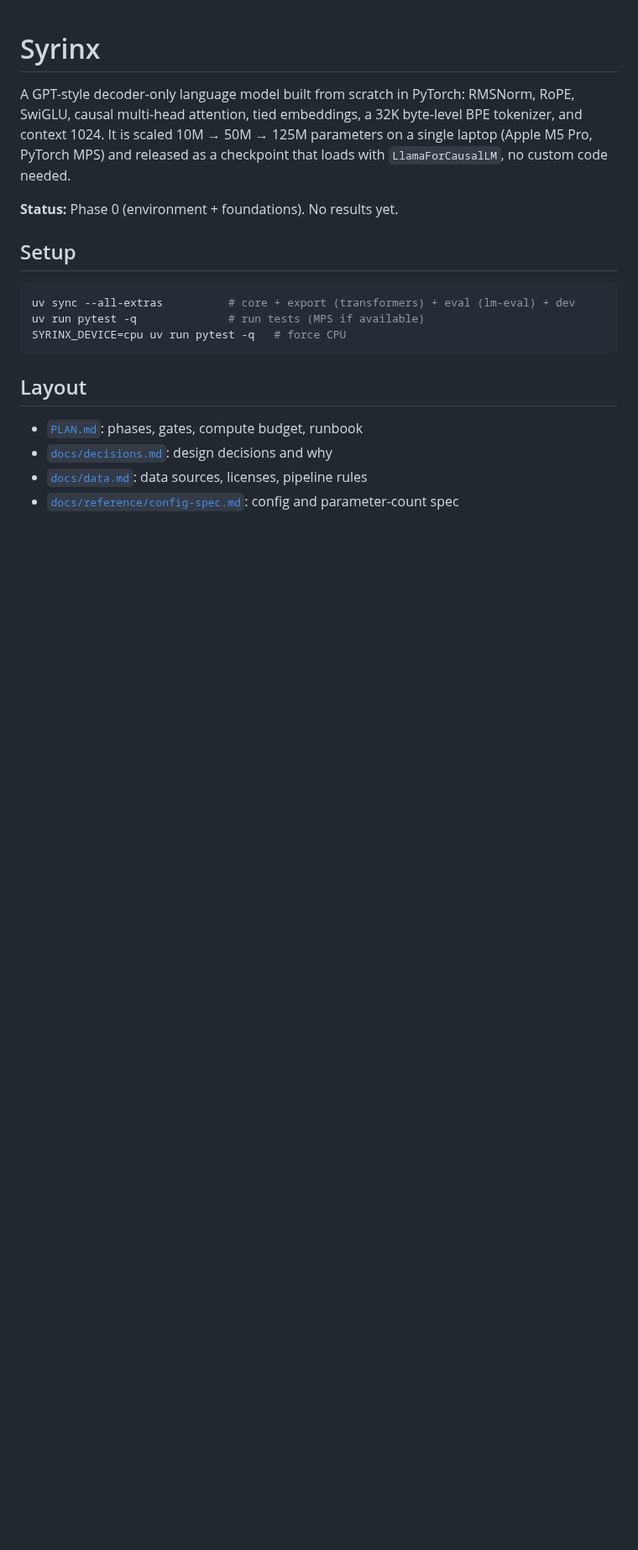
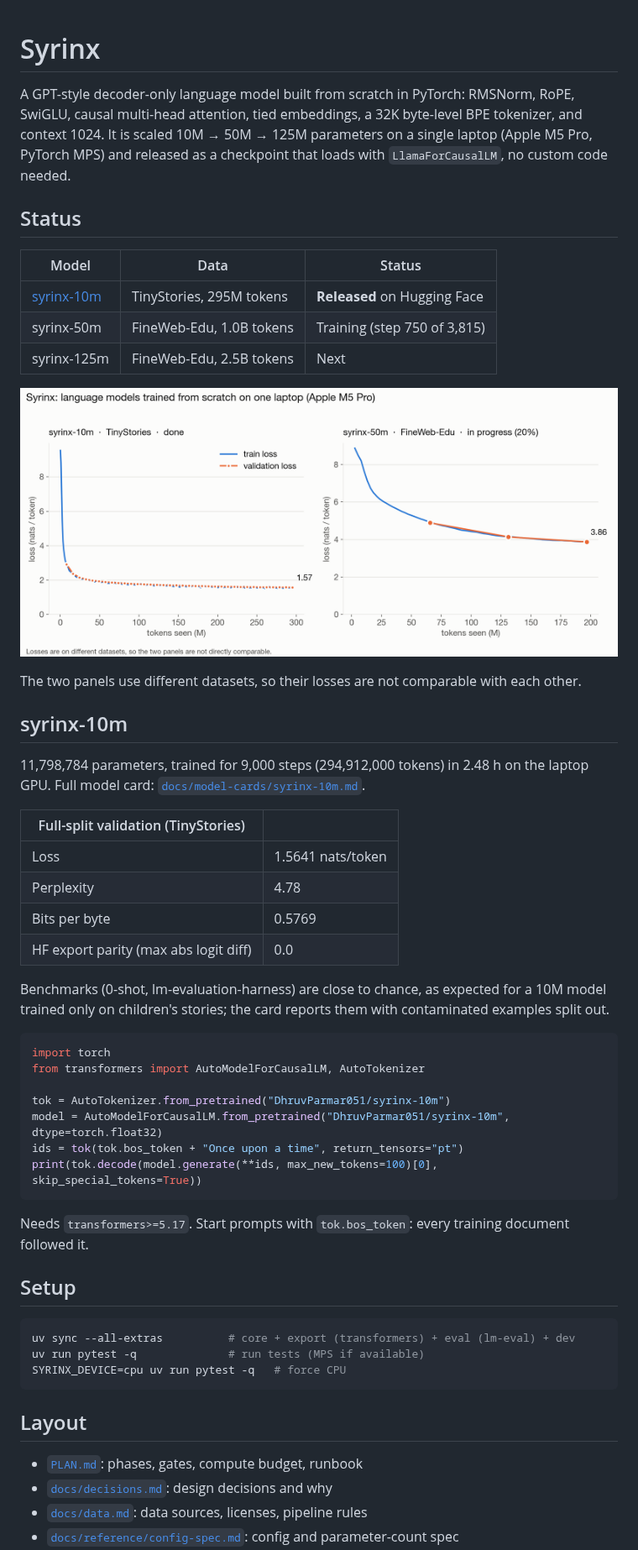
Before and after one commit to DhruvParmar051/syrinx-lm, a Markdown page: README.md, the part around one of its changes. Shown at 84% size. Drawn GitHub-style; pictures changed too: docs/figures/loss-curves.png (added); blank space fills up the shorter version.

Commit message:
Update the README with the 10m release and loss curves
Status table (10m released, 50m training, 125m next), the 10m results
from its model card, a usage snippet, and docs/figures/loss-curves.png
plotted from runs/10m-a/metrics.jsonl and runs/50m-a/metrics.jsonl
(50m up to step 750).

````diff
--- a/README.md
+++ b/README.md
@@ -5,7 +5,44 @@ causal multi-head attention, tied embeddings, a 32K byte-level BPE tokenizer, an
 It is scaled 10M → 50M → 125M parameters on a single laptop (Apple M5 Pro, PyTorch MPS) and
 released as a checkpoint that loads with `LlamaForCausalLM`, no custom code needed.
 
-**Status:** Phase 0 (environment + foundations). No results yet.
+## Status
+
+| Model | Data | Status |
+|---|---|---|
+| [syrinx-10m](https://huggingface.co/DhruvParmar051/syrinx-10m) | TinyStories, 295M tokens | **Released** on Hugging Face |
+| syrinx-50m | FineWeb-Edu, 1.0B tokens | Training (step 750 of 3,815) |
+| syrinx-125m | FineWeb-Edu, 2.5B tokens | Next |
+
+![Training and validation loss of the 10m and 50m runs](docs/figures/loss-curves.png)
+
+The two panels use different datasets, so their losses are not comparable with each other.
+
+## syrinx-10m
+
+11,798,784 parameters, trained for 9,000 steps (294,912,000 tokens) in 2.48 h on the laptop GPU.
+Full model card: [`docs/model-cards/syrinx-10m.md`](docs/model-cards/syrinx-10m.md).
+
+| Full-split validation (TinyStories) | |
+|---|---|
+| Loss | 1.5641 nats/token |
+| Perplexity | 4.78 |
+| Bits per byte | 0.5769 |
+| HF export parity (max abs logit diff) | 0.0 |
+
+Benchmarks (0-shot, lm-evaluation-harness) are close to chance, as expected for a 10M model trained
+only on children's stories; the card reports them with contaminated examples split out.
+
+```python
+import torch
+from transformers import AutoModelForCausalLM, AutoTokenizer
+
+tok = AutoTokenizer.from_pretrained("DhruvParmar051/syrinx-10m")
+model = AutoModelForCausalLM.from_pretrained("DhruvParmar051/syrinx-10m", dtype=torch.float32)
+ids = tok(tok.bos_token + "Once upon a time", return_tensors="pt")
+print(tok.decode(model.generate(**ids, max_new_tokens=100)[0], skip_special_tokens=True))
+```
+
+Needs `transformers>=5.17`. Start prompts with `tok.bos_token`: every training document followed it.
 
 ## Setup
 ```bash
````
Also changed, not shown: other parts of README.md (+1 -0 lines).
